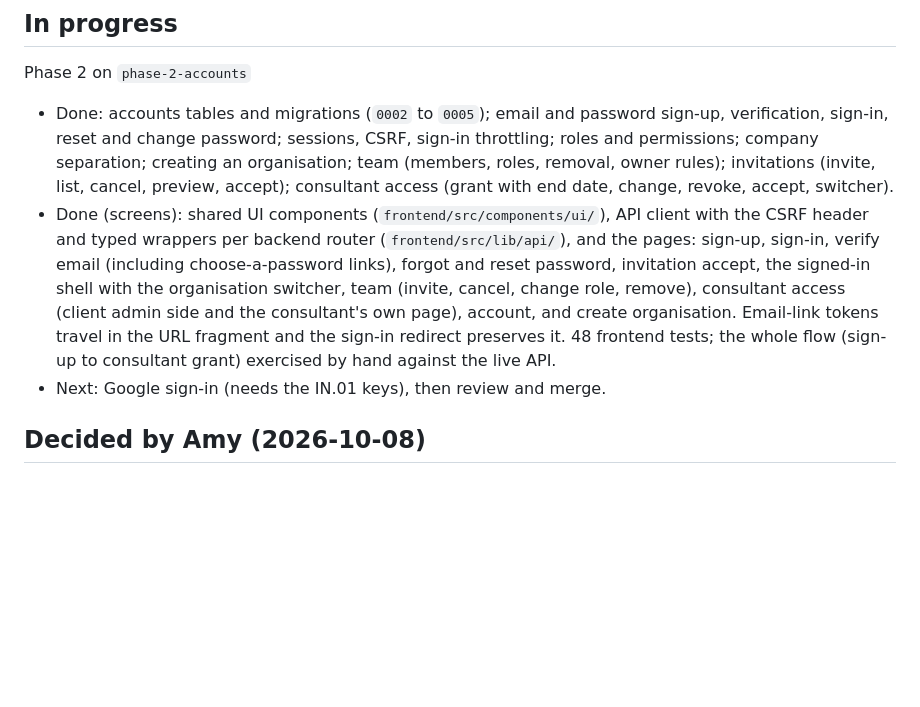
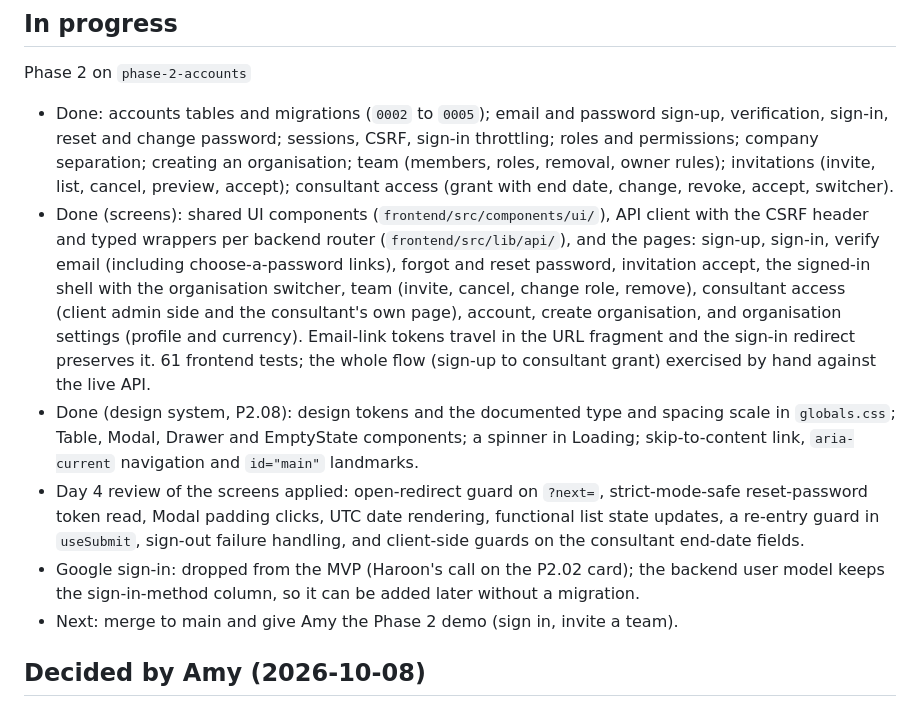
Before and after one commit to rehan-ch/inno-valuation, a Markdown page: docs/PROGRESS.md, the part around the change. Rendered like a GitHub page; blank space fills up the shorter version.

Commit message:
docs(progress): Phase 2 complete; Google sign-in out of the MVP
The Day 4 review is applied, the design system and the organisation
settings page are in, and dates anchored to a UTC day are shown in UTC.
What remains for P2.07 is the merge and Amy's demo.

```diff
--- a/docs/PROGRESS.md
+++ b/docs/PROGRESS.md
@@ -24,8 +24,11 @@ Phase 1
 ## In progress
 Phase 2 on `phase-2-accounts`
 - Done: accounts tables and migrations (`0002` to `0005`); email and password sign-up, verification, sign-in, reset and change password; sessions, CSRF, sign-in throttling; roles and permissions; company separation; creating an organisation; team (members, roles, removal, owner rules); invitations (invite, list, cancel, preview, accept); consultant access (grant with end date, change, revoke, accept, switcher).
-- Done (screens): shared UI components (`frontend/src/components/ui/`), API client with the CSRF header and typed wrappers per backend router (`frontend/src/lib/api/`), and the pages: sign-up, sign-in, verify email (including choose-a-password links), forgot and reset password, invitation accept, the signed-in shell with the organisation switcher, team (invite, cancel, change role, remove), consultant access (client admin side and the consultant's own page), account, and create organisation. Email-link tokens travel in the URL fragment and the sign-in redirect preserves it. 48 frontend tests; the whole flow (sign-up to consultant grant) exercised by hand against the live API.
-- Next: Google sign-in (needs the IN.01 keys), then review and merge.
+- Done (screens): shared UI components (`frontend/src/components/ui/`), API client with the CSRF header and typed wrappers per backend router (`frontend/src/lib/api/`), and the pages: sign-up, sign-in, verify email (including choose-a-password links), forgot and reset password, invitation accept, the signed-in shell with the organisation switcher, team (invite, cancel, change role, remove), consultant access (client admin side and the consultant's own page), account, create organisation, and organisation settings (profile and currency). Email-link tokens travel in the URL fragment and the sign-in redirect preserves it. 61 frontend tests; the whole flow (sign-up to consultant grant) exercised by hand against the live API.
+- Done (design system, P2.08): design tokens and the documented type and spacing scale in `globals.css`; Table, Modal, Drawer and EmptyState components; a spinner in Loading; skip-to-content link, `aria-current` navigation and `id="main"` landmarks.
+- Day 4 review of the screens applied: open-redirect guard on `?next=`, strict-mode-safe reset-password token read, Modal padding clicks, UTC date rendering, functional list state updates, a re-entry guard in `useSubmit`, sign-out failure handling, and client-side guards on the consultant end-date fields.
+- Google sign-in: dropped from the MVP (Haroon's call on the P2.02 card); the backend user model keeps the sign-in-method column, so it can be added later without a migration.
+- Next: merge to main and give Amy the Phase 2 demo (sign in, invite a team).
 
 ## Decided by Amy (2026-10-08)
 - Q1 AI proposes IQ scores, the owner confirms or changes them. Q2 weights never change the IQ, only the priority order. Q5 a facilitator sets the agreed answer. Q7 cost is the planned or known investment; procurement VfM is total purchase value / IQ. Q9 category scores. Q11 the AI judges when to suggest a consultation (built with touchpoint 8, Phase 6). Q12 the client admin invites the consultant, with an end date. Q16 the Version 1 feature list. Q20 follows from Q2.
```
Also changed, not shown: docs/decisions.md (+2 -0 lines).
